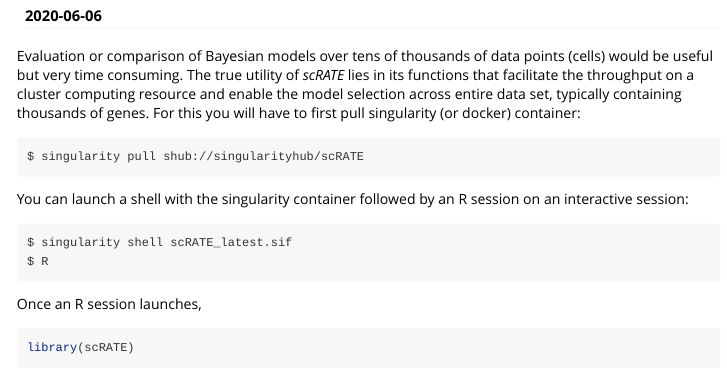
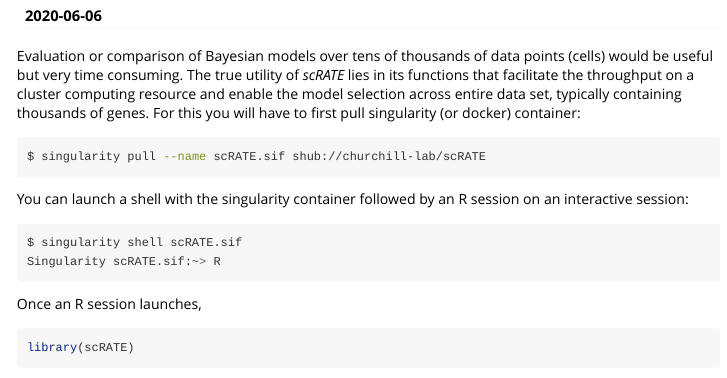
Before and after one commit to churchill-lab/scRATE, an R Markdown document (vignettes/scRATE_on_slurm.Rmd): the page in a window 1100 px wide, from 150 px down. Rendered offline with R 4.5, knitr and Pandoc, with nearby package versions; long lines of code are wrapped.

````diff
--- a/vignettes/scRATE_on_slurm.Rmd
+++ b/vignettes/scRATE_on_slurm.Rmd
@@ -19,14 +19,14 @@
 Evaluation or comparison of Bayesian models over tens of thousands of data points (cells) would be useful but very time consuming. The true utility of *scRATE* lies in its functions that facilitate the throughput on a cluster computing resource and enable the model selection across entire data set, typically containing thousands of genes. For this you will have to first pull singularity (or docker) container:
 
 ```{bash eval=FALSE}
-$ singularity pull shub://singularityhub/scRATE
+$ singularity pull --name scRATE.sif shub://churchill-lab/scRATE
 ```
 
 You can launch a shell with the singularity container followed by an R session on an interactive session:
 
 ```{bash eval=FALSE}
-$ singularity shell scRATE_latest.sif
-$ R
+$ singularity shell scRATE.sif
+Singularity scRATE.sif:~> R
 ```
 
 Once an R session launches,
````
Also changed, not shown: R/submit_jobs.R (+1 -1 lines).
